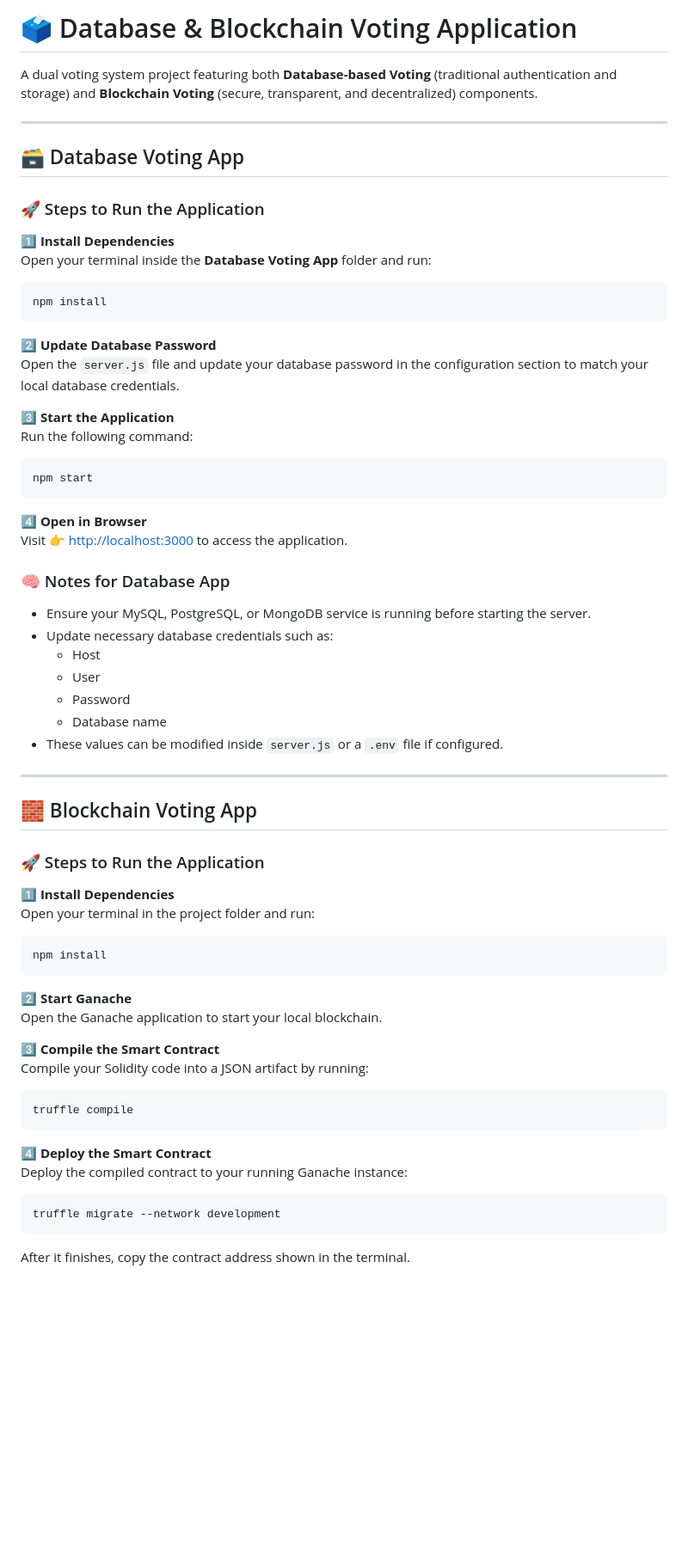
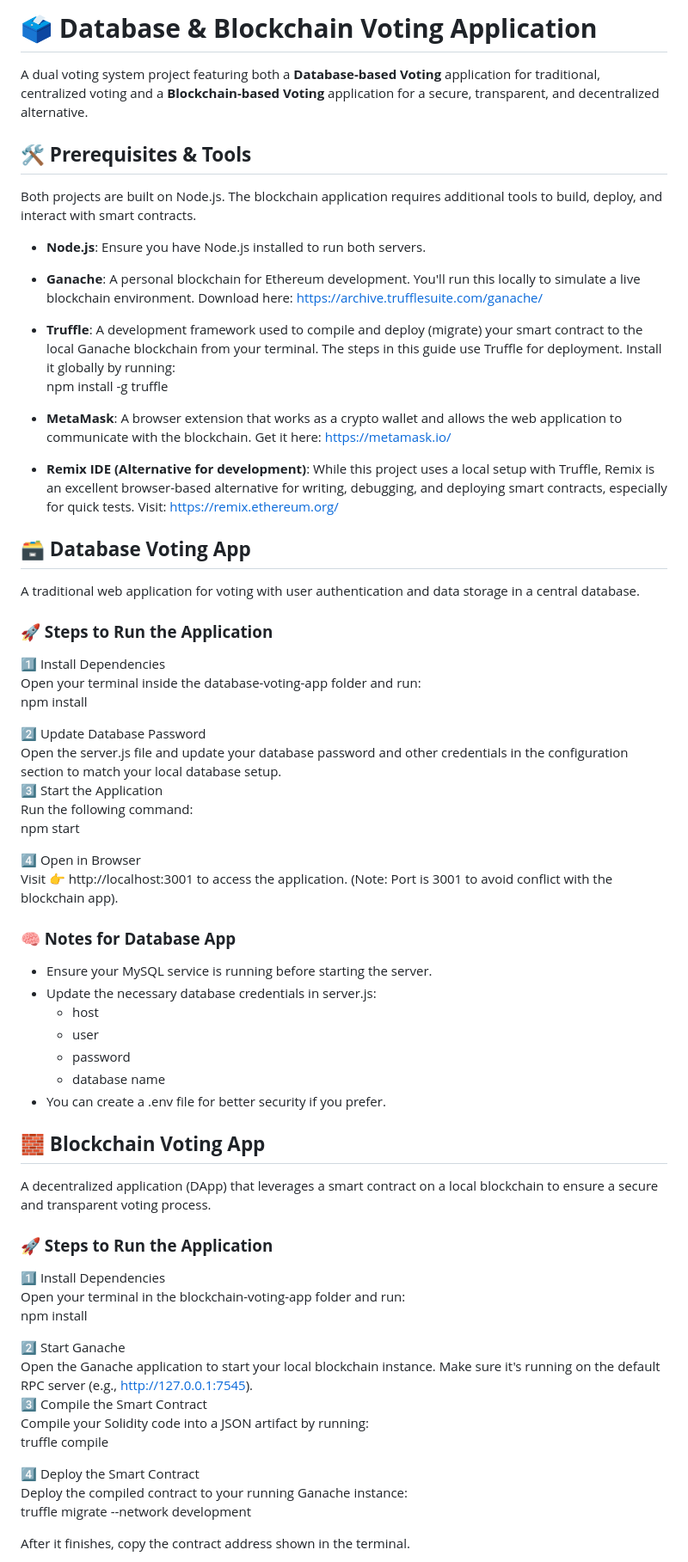
Before and after one commit to Vasu-uu/KICHSTART-BLOCKCHAIN-MADE-EASY-WORKSHOP, a Markdown page: README.md, the part around one of its changes. Shown at 86% size. Rendered like a GitHub page; blank space fills up the shorter version.

````diff
--- a/README.md
+++ b/README.md
@@ -1,65 +1,67 @@
-# 🗳️ Database & Blockchain Voting Application
+# **🗳️ Database & Blockchain Voting Application**
 
-A dual voting system project featuring both **Database-based Voting** (traditional authentication and storage) and **Blockchain Voting** (secure, transparent, and decentralized) components.
+A dual voting system project featuring both a **Database-based Voting** application for traditional, centralized voting and a **Blockchain-based Voting** application for a secure, transparent, and decentralized alternative.
 
----
+## **🛠️ Prerequisites & Tools**
 
-## 🗃️ Database Voting App
+Both projects are built on Node.js. The blockchain application requires additional tools to build, deploy, and interact with smart contracts.
 
-### 🚀 Steps to Run the Application
+* **Node.js**: Ensure you have Node.js installed to run both servers.
+* **Ganache**: A personal blockchain for Ethereum development. You'll run this locally to simulate a live blockchain environment. Download here: [https://archive.trufflesuite.com/ganache/](https://archive.trufflesuite.com/ganache/)
+* **Truffle**: A development framework used to compile and deploy (migrate) your smart contract to the local Ganache blockchain from your terminal. The steps in this guide use Truffle for deployment. Install it globally by running:
+  npm install \-g truffle
 
-1️⃣ **Install Dependencies**
-Open your terminal inside the **Database Voting App** folder and run:
-```bash
+* **MetaMask**: A browser extension that works as a crypto wallet and allows the web application to communicate with the blockchain. Get it here: [https://metamask.io/](https://metamask.io/)
+* **Remix IDE (Alternative for development)**: While this project uses a local setup with Truffle, Remix is an excellent browser-based alternative for writing, debugging, and deploying smart contracts, especially for quick tests. Visit: [https://remix.ethereum.org/](https://remix.ethereum.org/)
+
+## **🗃️ Database Voting App**
+
+A traditional web application for voting with user authentication and data storage in a central database.
+
+### **🚀 Steps to Run the Application**
+
+1️⃣ Install Dependencies
+Open your terminal inside the database-voting-app folder and run:
 npm install
-```
 
-2️⃣ **Update Database Password**
-Open the `server.js` file and update your database password in the configuration section to match your local database credentials.
+2️⃣ Update Database Password
+Open the server.js file and update your database password and other credentials in the configuration section to match your local database setup.
+3️⃣ Start the Application
+Run the following command:
+npm start
 
-3️⃣ **Start the Application**
-Run the following command:
-```bash
-npm start
-```
+4️⃣ Open in Browser
+Visit 👉 http://localhost:3001 to access the application. (Note: Port is 3001 to avoid conflict with the blockchain app).
 
-4️⃣ **Open in Browser**
-Visit 👉 [http://localhost:3000](http://localhost:3000) to access the application.
+### **🧠 Notes for Database App**
 
-### 🧠 Notes for Database App
-- Ensure your MySQL, PostgreSQL, or MongoDB service is running before starting the server.
-- Update necessary database credentials such as:
-  - Host
-  - User
-  - Password
-  - Database name
-- These values can be modified inside `server.js` or a `.env` file if configured.
+* Ensure your MySQL service is running before starting the server.
+* Update the necessary database credentials in server.js:
+  * host
+  * user
+  * password
+  * database name
+* You can create a .env file for better security if you prefer.
 
----
+## **🧱 Blockchain Voting App**
 
-## 🧱 Blockchain Voting App
+A decentralized application (DApp) that leverages a smart contract on a local blockchain to ensure a secure and transparent voting process.
 
-### 🚀 Steps to Run the Application
+### **🚀 Steps to Run the Application**
 
-1️⃣ **Install Dependencies**
-Open your terminal in the project folder and run:
-```bash
+1️⃣ Install Dependencies
+Open your terminal in the blockchain-voting-app folder and run:
 npm install
-```
 
-2️⃣ **Start Ganache**
-Open the Ganache application to start your local blockchain.
+2️⃣ Start Ganache
+Open the Ganache application to start your local blockchain instance. Make sure it's running on the default RPC server (e.g., http://127.0.0.1:7545).
+3️⃣ Compile the Smart Contract
+Compile your Solidity code into a JSON artifact by running:
+truffle compile
 
-3️⃣ **Compile the Smart Contract**
-Compile your Solidity code into a JSON artifact by running:
-```bash
-truffle compile
-```
+4️⃣ Deploy the Smart Contract
+Deploy the compiled contract to your running Ganache instance:
+truffle migrate \--network development
 
-4️⃣ **Deploy the Smart Contract**
-Deploy the compiled contract to your running Ganache instance:
-```bash
-truffle migrate --network development
-```
 After it finishes, copy the contract address shown in the terminal.
 
````
Also changed, not shown: other parts of README.md (+42 -51 lines).
